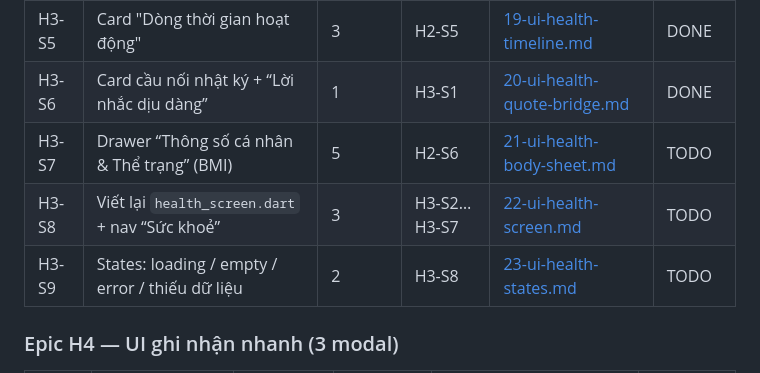
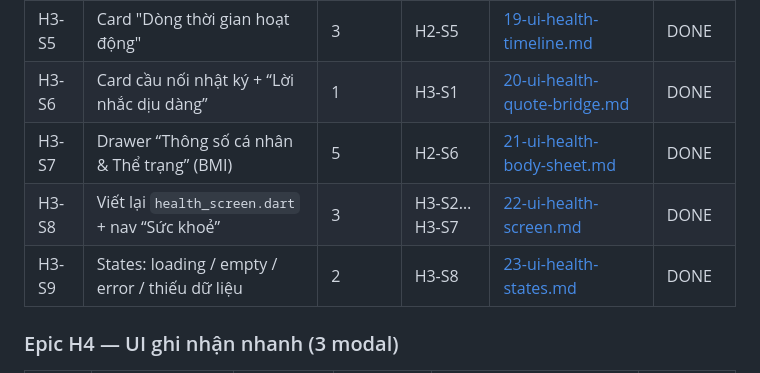
Before and after one commit to HuangMeii/memoir-diary, a Markdown page: docs/health/README.md, the part around the change. Rendered like a GitHub page.

Commit message:
docs(health): mark H3-S7 S8 S9 as DONE - drawer body sheet update

```diff
--- a/docs/health/README.md
+++ b/docs/health/README.md
@@ -121,9 +121,9 @@ Trạng thái: `TODO` · `DOING` · `DONE`.
 | H3-S4 | Khối “Xu hướng 30 ngày gần nhất” | 5 | H2-S6 | [18-ui-health-trends.md](18-ui-health-trends.md) | DONE |
 | H3-S5 | Card "Dòng thời gian hoạt động" | 3 | H2-S5 | [19-ui-health-timeline.md](19-ui-health-timeline.md) | DONE |
 | H3-S6 | Card cầu nối nhật ký + “Lời nhắc dịu dàng” | 1 | H3-S1 | [20-ui-health-quote-bridge.md](20-ui-health-quote-bridge.md) | DONE |
-| H3-S7 | Drawer “Thông số cá nhân & Thể trạng” (BMI) | 5 | H2-S6 | [21-ui-health-body-sheet.md](21-ui-health-body-sheet.md) | TODO |
-| H3-S8 | Viết lại `health_screen.dart` + nav “Sức khoẻ” | 3 | H3-S2…H3-S7 | [22-ui-health-screen.md](22-ui-health-screen.md) | TODO |
-| H3-S9 | States: loading / empty / error / thiếu dữ liệu | 2 | H3-S8 | [23-ui-health-states.md](23-ui-health-states.md) | TODO |
+| H3-S7 | Drawer “Thông số cá nhân & Thể trạng” (BMI) | 5 | H2-S6 | [21-ui-health-body-sheet.md](21-ui-health-body-sheet.md) | DONE |
+| H3-S8 | Viết lại `health_screen.dart` + nav “Sức khoẻ” | 3 | H3-S2…H3-S7 | [22-ui-health-screen.md](22-ui-health-screen.md) | DONE |
+| H3-S9 | States: loading / empty / error / thiếu dữ liệu | 2 | H3-S8 | [23-ui-health-states.md](23-ui-health-states.md) | DONE |
 
 ### Epic H4 — UI ghi nhận nhanh (3 modal)
 
```
